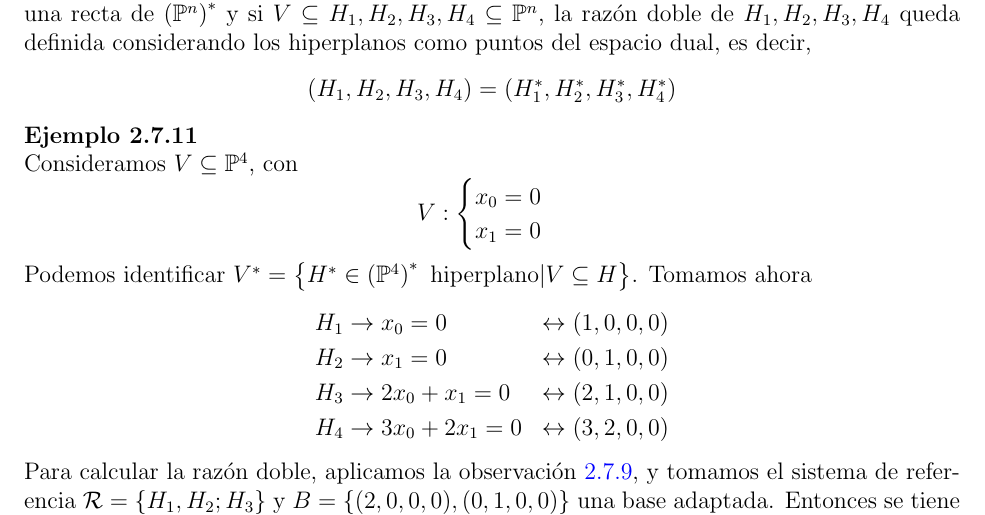
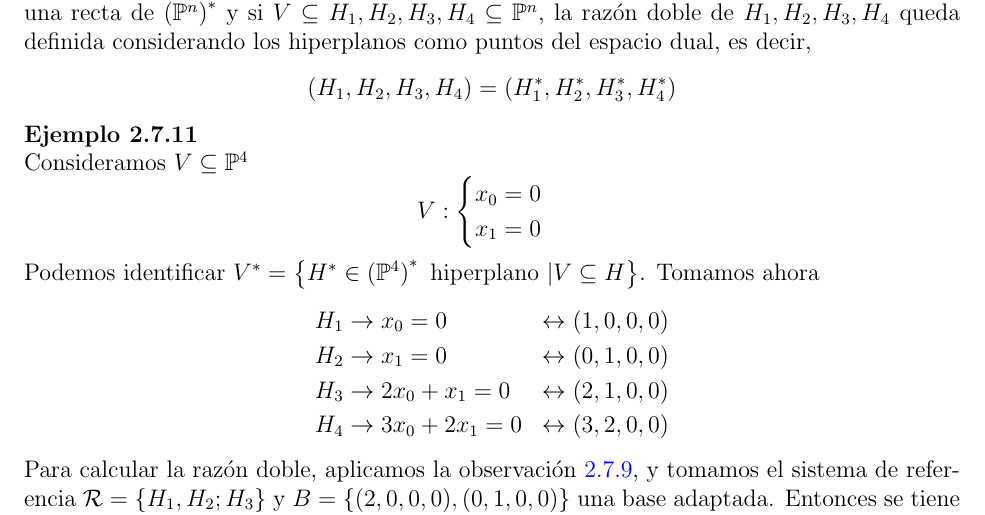
Before and after one commit to ApuntsFME/LatexFME, a LaTeX document (Algebra_Multilineal_i_Geometria_Projectiva/Latex/main.tex, which reads Algebra_Multilineal_i_Geometria_Projectiva/Latex/tema_dos.tex): part of page 43 of 46, cut so that both start at the same text. Compiled offline with pdfLaTeX; TikZ figures are drawn from their code, not taken from saved files.

Commit message:
Update tema_dos.tex

```diff
--- a/Algebra_Multilineal_i_Geometria_Projectiva/Latex/tema_dos.tex
+++ b/Algebra_Multilineal_i_Geometria_Projectiva/Latex/tema_dos.tex
@@ -1511,13 +1511,13 @@ con $a,b \neq 0$. Calculamos ahora $x_0$, $x_1$ y $x_
 \end{obs}
 
 \begin{example}
- Consideramos $V \subseteq \Po^4$, con
+ Consideramos $V \subseteq \Po^4$
  \[
   V : \begin{cases}
        x_0 = 0 \\ x_1 = 0
       \end{cases}
  \]
- Podemos identificar $V^* = \setb{H^* \in \left( \Po^4 \right)^* \text{ hiperplano} \vert V \subseteq H}$.
+ Podemos identificar $V^* = \setb{H^* \in \left( \Po^4 \right)^* \text{ hiperplano } \vert V \subseteq H}$.
  Tomamos ahora
  \[
   \begin{aligned}
```
